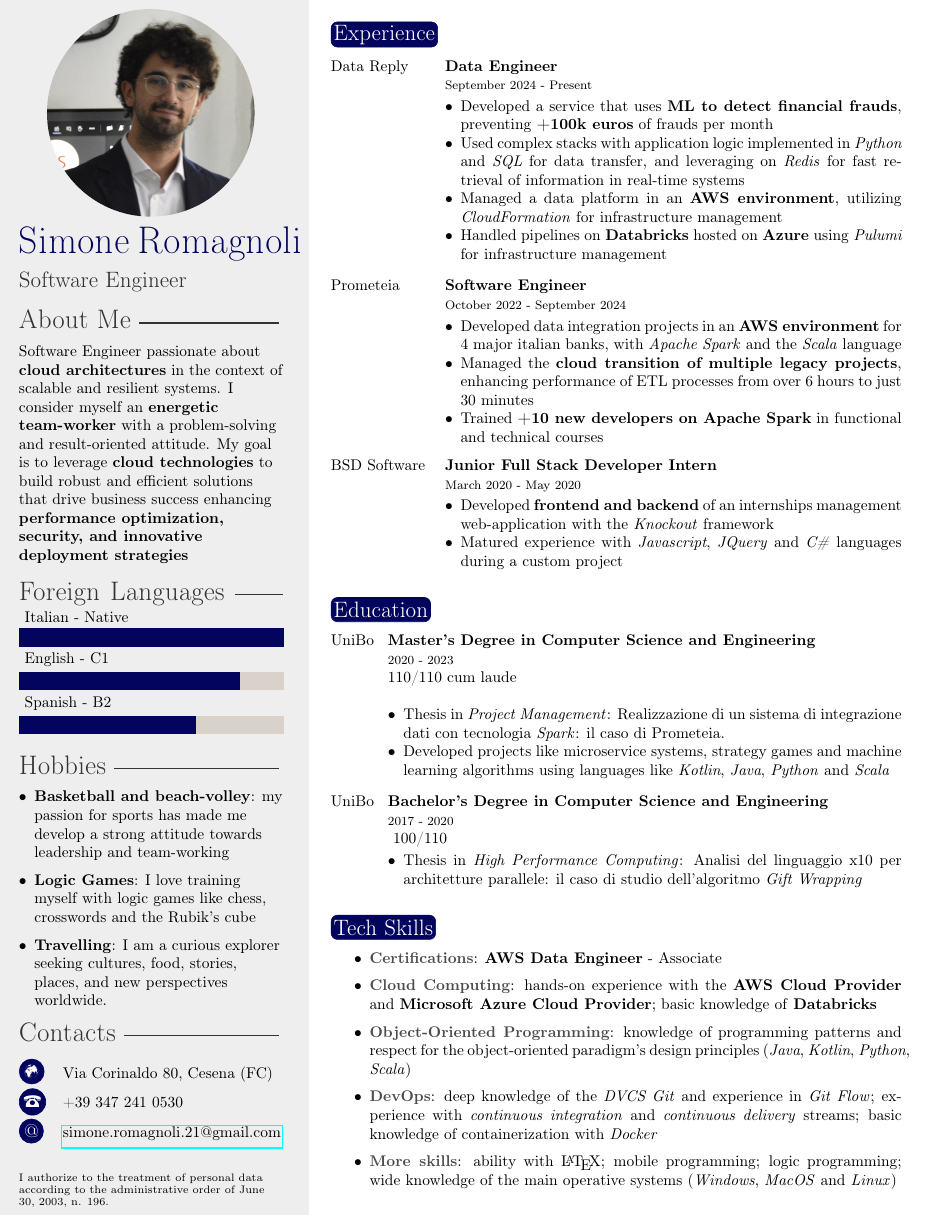
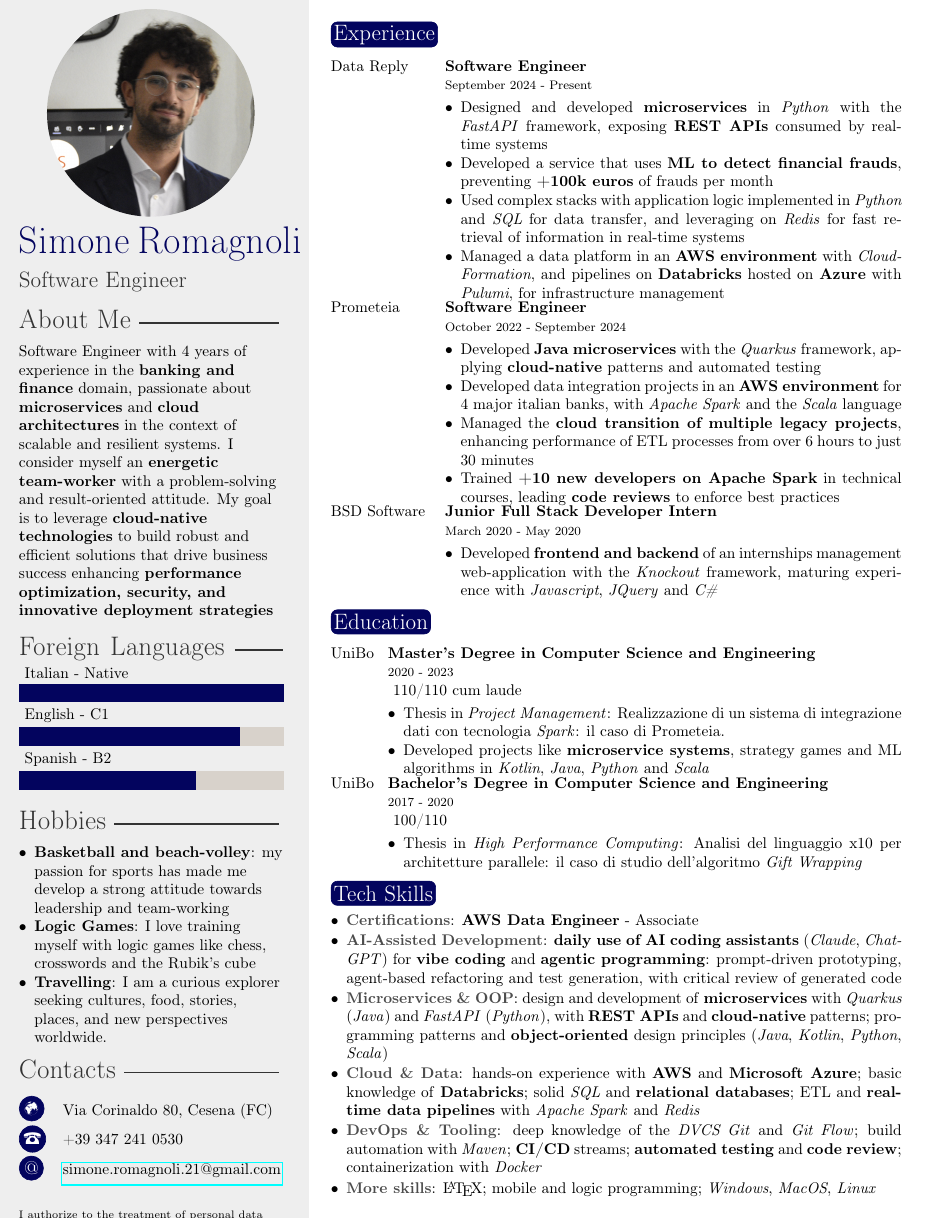
Before and after one commit to simone-romagnoli/curriculum-vitae, a LaTeX CV (doc/curriculum-vitae-eng.tex): part of the page, cut so that both start at the same text. Compiled offline with pdfLaTeX.

Commit message:
chore: add ai and microservices

```diff
--- a/doc/curriculum-vitae-eng.tex
+++ b/doc/curriculum-vitae-eng.tex
@@ -16,14 +16,14 @@
 
 % \certs{AWS Data Engineer - Associate}
 
-\profile{Software Engineer passionate about \textbf{cloud architectures} in the context of scalable and resilient systems.
+\profile{Software Engineer with 4 years of experience in the \textbf{banking and finance} domain, passionate about \textbf{microservices} and \textbf{cloud architectures} in the context of scalable and resilient systems.
 I consider myself an \textbf{energetic team-worker} with a problem-solving and result-oriented attitude.
-My goal is to leverage \textbf{cloud technologies} to build robust and efficient solutions that drive business success enhancing \textbf{performance optimization, security, and innovative deployment strategies}}
+My goal is to leverage \textbf{cloud-native technologies} to build robust and efficient solutions that drive business success enhancing \textbf{performance optimization, security, and innovative deployment strategies}}
 \languages{{Spanish - B2/4}, {English - C1/5}, {Italian - Native/6}}
 \skillstext{}
 
 \hobby{
-    \begin{itemize}[leftmargin=*]
+    \begin{itemize}[leftmargin=*,itemsep=0pt,topsep=1pt,parsep=0pt]
         \item \textbf{Basketball and beach-volley}: my passion for sports has made me develop a strong attitude towards leadership and team-working
         \item \textbf{Logic Games}: I love training myself with logic games like chess, crosswords and the Rubik's cube
         \item \textbf{Travelling}: I am a curious explorer seeking cultures, food, stories, places, and new perspectives worldwide.
@@ -35,29 +35,32 @@ My goal is to leverage \textbf{cloud technologies} to build robust and efficient
 \section{Experience}
 
 \begin{cvbox}
-    \cvboxitemlarge{Data Reply}{Data Engineer}{September 2024 - Present}{
+    \cvboxitemlarge{Data Reply}{Software Engineer}{September 2024 - Present}{
         \vspace{-10pt}
-        \begin{itemize}[leftmargin=*]
+        \begin{itemize}[leftmargin=*,itemsep=0pt,topsep=1pt,parsep=0pt]
+            \item Designed and developed \textbf{microservices} in \textit{Python} with the \textit{FastAPI} framework, exposing \textbf{REST APIs} consumed by real-time systems
             \item Developed a service that uses \textbf{ML to detect financial frauds}, preventing \textbf{+100k euros} of frauds per month
             \item Used complex stacks with application logic implemented in \textit{Python} and \textit{SQL} for data transfer, and leveraging on \textit{Redis} for fast retrieval of information in real-time systems
-            \item Managed a data platform in an \textbf{AWS environment}, utilizing \textit{CloudFormation} for infrastructure management
-            \item Handled pipelines on \textbf{Databricks} hosted on \textbf{Azure} using \textit{Pulumi} for infrastructure management
+            \item Managed a data platform in an \textbf{AWS environment} with \textit{CloudFormation}, and pipelines on \textbf{Databricks} hosted on \textbf{Azure} with \textit{Pulumi}, for infrastructure management
         \end{itemize}
+        \vspace{-12pt}
     }
     \cvboxitemlarge{Prometeia}{Software Engineer}{October 2022 - September 2024}{
         \vspace{-10pt}
-        \begin{itemize}[leftmargin=*]
+        \begin{itemize}[leftmargin=*,itemsep=0pt,topsep=1pt,parsep=0pt]
+            \item Developed \textbf{Java microservices} with the \textit{Quarkus} framework, applying \textbf{cloud-native} patterns and automated testing
             \item Developed data integration projects in an \textbf{AWS environment} for 4 major italian banks, with \textit{Apache Spark} and the \textit{Scala} language
             \item Managed the \textbf{cloud transition of multiple legacy projects}, enhancing performance of ETL processes from over 6 hours to just 30 minutes
-            \item Trained \textbf{+10 new developers on Apache Spark} in functional and technical courses
+            \item Trained \textbf{+10 new developers on Apache Spark} in technical courses, leading \textbf{code reviews} to enforce best practices
         \end{itemize}
+        \vspace{-12pt}
     }
     \cvboxitemlarge{BSD Software}{Junior Full Stack Developer Intern}{March 2020 - May 2020}{
         \vspace{-10pt}
-        \begin{itemize}[leftmargin=*]
-            \item Developed \textbf{frontend and backend} of an internships management web-application with the \textit{Knockout} framework
-            \item Matured experience with \textit{Javascript}, \textit{JQuery} and \textit{C\#} languages during a custom project
+        \begin{itemize}[leftmargin=*,itemsep=0pt,topsep=1pt,parsep=0pt]
+            \item Developed \textbf{frontend and backend} of an internships management web-application with the \textit{Knockout} framework, maturing experience with \textit{Javascript}, \textit{JQuery} and \textit{C\#}
         \end{itemize}
+        \vspace{-12pt}
     }
 \end{cvbox}
 
@@ -65,30 +68,36 @@ My goal is to leverage \textbf{cloud technologies} to build robust and efficient
 
 \begin{cvbox}
     \cvboxitem{UniBo}{Master's Degree in Computer Science and Engineering}{2020 - 2023}{
+        \vspace{-10pt}
         110/110 cum laude\\
-        \begin{itemize}[leftmargin=*]
+        \begin{itemize}[leftmargin=*,itemsep=0pt,topsep=1pt,parsep=0pt]
             \item Thesis in \textit{Project Management}: Realizzazione di un sistema di integrazione dati con tecnologia \textit{Spark}: il caso di Prometeia.
-            \item Developed projects like microservice systems, strategy games and machine learning algorithms using languages like \textit{Kotlin}, \textit{Java}, \textit{Python} and \textit{Scala}
+            \item Developed projects like \textbf{microservice systems}, strategy games and ML algorithms in \textit{Kotlin}, \textit{Java}, \textit{Python} and \textit{Scala}
         \end{itemize}
+        \vspace{-12pt}
     }
     \cvboxitem{UniBo}{Bachelor's Degree in Computer Science and Engineering}{2017 - 2020}{
         \vspace{-10pt}
         100/110\\
-        \begin{itemize}[leftmargin=*]
+        \begin{itemize}[leftmargin=*,itemsep=0pt,topsep=1pt,parsep=0pt]
             \item Thesis in \textit{High Performance Computing}: Analisi del linguaggio x10 per architetture parallele: il caso di studio dell’algoritmo \textit{Gift Wrapping}
         \end{itemize}
+        \vspace{-12pt}
     }
     % \cvboxitem{2017}{High-School Graduation}{Liceo Scientifico A. Righi - Cesena}{}
 \end{cvbox}
 
 \section{Tech Skills}
+\vspace{-4pt}
 
-\begin{itemize}
+\begin{itemize}[leftmargin=*,itemsep=1pt,topsep=2pt,parsep=0pt]
     \item \textbfg{Certifications}: \textbf{AWS Data Engineer} - Associate
-    \item \textbfg{Cloud Computing}: hands-on experience with the \textbf{AWS Cloud Provider} and \textbf{Microsoft Azure Cloud Provider}; basic knowledge of \textbf{Databricks}
-    \item \textbfg{Object-Oriented Programming}: knowledge of programming patterns and respect for the object-oriented paradigm's design principles (\textit{Java}, \textit{Kotlin}, \textit{Python}, \textit{Scala})
-    \item \textbfg{DevOps}: deep knowledge of the \textit{DVCS Git} and experience in \textit{Git Flow}; experience with \textit{continuous integration} and \textit{continuous delivery} streams; basic knowledge of containerization with \textit{Docker}
-    \item \textbfg{More skills}: ability with \LaTeX; mobile programming; logic programming; wide knowledge of the main operative systems (\textit{Windows}, \textit{MacOS} and \textit{Linux})
+    \item \textbfg{AI-Assisted Development}: \textbf{daily use of AI coding assistants} (\textit{Claude}, \textit{ChatGPT}) for \textbf{vibe coding} and \textbf{agentic programming}: prompt-driven prototyping, agent-based refactoring and test generation, with critical review of generated code
+    \item \textbfg{Microservices \& OOP}: design and development of \textbf{microservices} with \textit{Quarkus} (\textit{Java}) and \textit{FastAPI} (\textit{Python}), with \textbf{REST APIs} and \textbf{cloud-native} patterns; programming patterns and \textbf{object-oriented} design principles (\textit{Java}, \textit{Kotlin}, \textit{Python}, \textit{Scala})
+    \item \textbfg{Cloud \& Data}: hands-on experience with \textbf{AWS} and \textbf{Microsoft Azure}; basic knowledge of \textbf{Databricks}; solid \textit{SQL} and \textbf{relational databases}; ETL and \textbf{real-time data pipelines} with \textit{Apache Spark} and \textit{Redis}
+    \item \textbfg{DevOps \& Tooling}: deep knowledge of the \textit{DVCS Git} and \textit{Git Flow}; build automation with \textit{Maven}; \textbf{CI/CD} streams; \textbf{automated testing} and \textbf{code review}; containerization with \textit{Docker}
+    \item \textbfg{More skills}: \LaTeX; mobile and logic programming; \textit{Windows}, \textit{MacOS}, \textit{Linux}
 \end{itemize}
+\vspace{-\baselineskip}
 
 \end{document}
```
Also changed, not shown: .github/workflows/cd.yml (+1 -0 lines), doc/curriculum-vitae-eng.tex (2 more changed lines), 2 other files.
